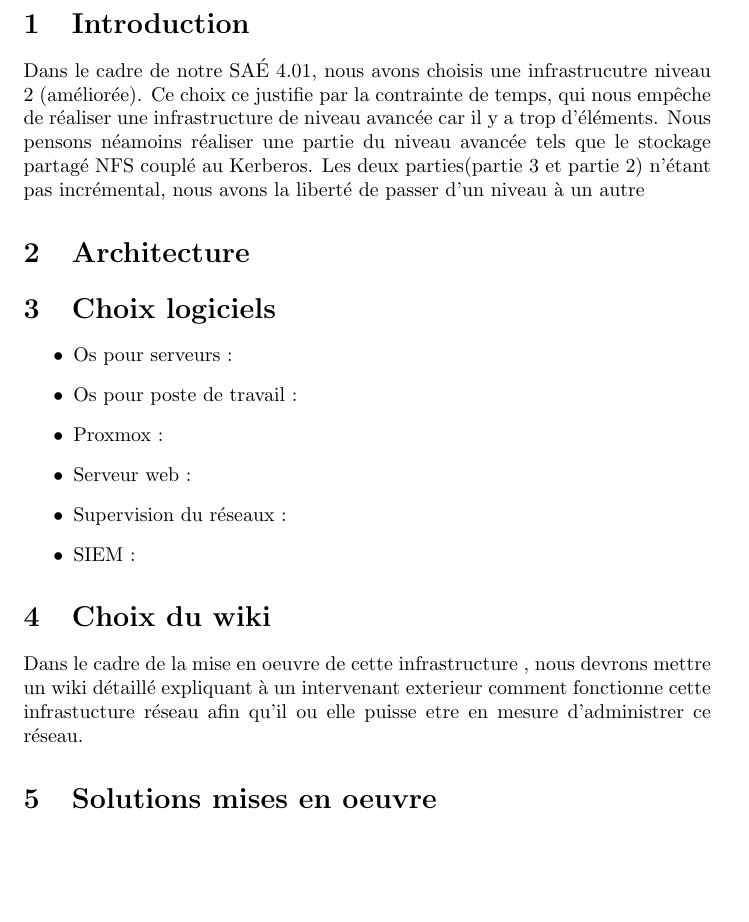
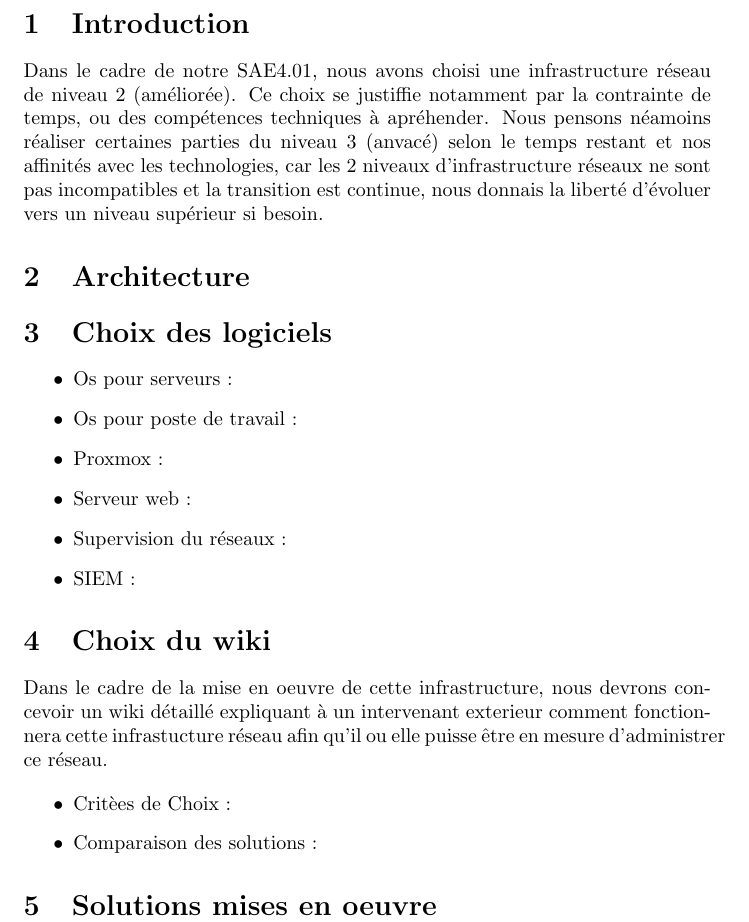
Before and after one commit to TiPe-30/SAE4.01-B, a LaTeX document (Livrable-1/Livrable1.tex, which reads Livrable-1/ChoixWiki/choixWiki.tex, Livrable-1/Introduction/introduction.tex): part of page 3 of 3, cut so that both start at the same text, the shorter picture padded with empty space. Compiled offline with pdfLaTeX.

Commit message:
changement intro

```diff
--- a/Livrable-1/ChoixWiki/choixWiki.tex
+++ b/Livrable-1/ChoixWiki/choixWiki.tex
@@ -1,8 +1,12 @@
 \documentclass[../Livrable1.tex]{subfiles}
 \begin{document}
 
-Dans le cadre de la mise en oeuvre de cette infrastructure
-, nous devrons mettre un wiki détaillé expliquant à un
- intervenant exterieur comment fonctionne cette infrastucture réseau afin qu'il ou elle puisse etre en mesure d'administrer ce réseau.
+Dans le cadre de la mise en oeuvre de cette infrastructure, nous devrons concevoir un wiki détaillé expliquant à un
+intervenant exterieur comment fonctionnera cette infrastucture réseau afin qu'il ou elle puisse être en mesure d'administrer ce réseau.
+
+\begin{itemize}
+    \item Critèes de Choix :
+    \item Comparaison des solutions :
+\end{itemize}
 
 \end{document}
--- a/Livrable-1/Introduction/introduction.tex
+++ b/Livrable-1/Introduction/introduction.tex
@@ -1,11 +1,8 @@
 \documentclass[../Livrable1.tex]{subfiles}
 
 \begin{document}
-
-Dans le cadre de notre SAÉ 4.01, nous avons choisis une infrastrucutre niveau 2 (améliorée).
-Ce choix ce justifie par la contrainte de temps, qui nous empêche de réaliser une infrastructure de
-niveau avancée car il y a trop d'éléments. Nous pensons néamoins réaliser une partie du niveau avancée
-tels que le stockage partagé NFS couplé au Kerberos. Les deux parties(partie 3 et partie 2) n'étant pas
-incrémental, nous avons la liberté de passer d'un niveau à un autre
-
+Dans le cadre de notre SAE4.01, nous avons choisi une infrastructure réseau de niveau 2 (améliorée).
+Ce choix se justiffie notamment par la contrainte de temps, ou des compétences techniques à apréhender.
+Nous pensons néamoins réaliser certaines parties du niveau 3 (anvacé) selon le temps restant et nos affinités avec les technologies,
+car les 2 niveaux d'infrastructure réseaux ne sont pas incompatibles et la transition est continue, nous donnais la liberté d'évoluer vers un niveau supérieur si besoin.
 \end{document}
--- a/Livrable-1/Livrable1.tex
+++ b/Livrable-1/Livrable1.tex
@@ -47,7 +47,7 @@
 %inclusion du fichier d'architecture
 \subfile{Architecture/architecture.tex}
 
-\section{Choix logiciels}
+\section{Choix des logiciels}
 
 %inclusion du fichier pour le choix du logiciel
 \subfile{ChoixLogiciels/choix.tex}
```
Also changed, not shown: Livrable-1/ChoixWiki/choixWiki.pdf (added), Livrable-1/Introduction/introduction.pdf (added), Livrable-1/Livrable1.pdf, 10 other files.
